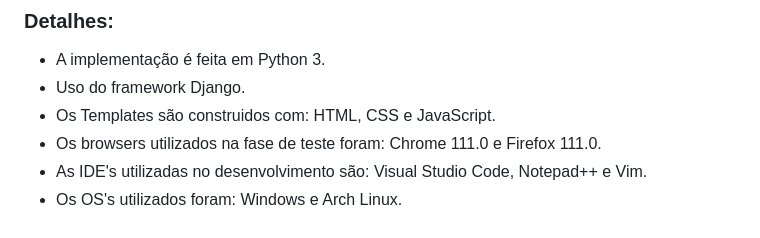
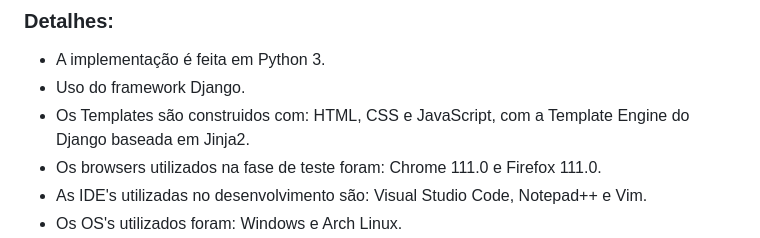
Before and after one commit to Luansr01/project-alexandria, a Markdown page: README.md, the part around the change. GitHub-like rendering.

```diff
--- a/README.md
+++ b/README.md
@@ -22,7 +22,7 @@ O projeto é construido em Python e usa como framework o Django.
 
 * A implementação é feita em Python 3.
 * Uso do framework Django.
-* Os Templates são construidos com: HTML, CSS e JavaScript.
+* Os Templates são construidos com: HTML, CSS e JavaScript, com a Template Engine do Django baseada em Jinja2.
 * Os browsers utilizados na fase de teste foram: Chrome 111.0 e Firefox 111.0.
 * As IDE's utilizadas no desenvolvimento são: Visual Studio Code, Notepad++ e Vim.
 * Os OS's utilizados foram: Windows e Arch Linux.
```
